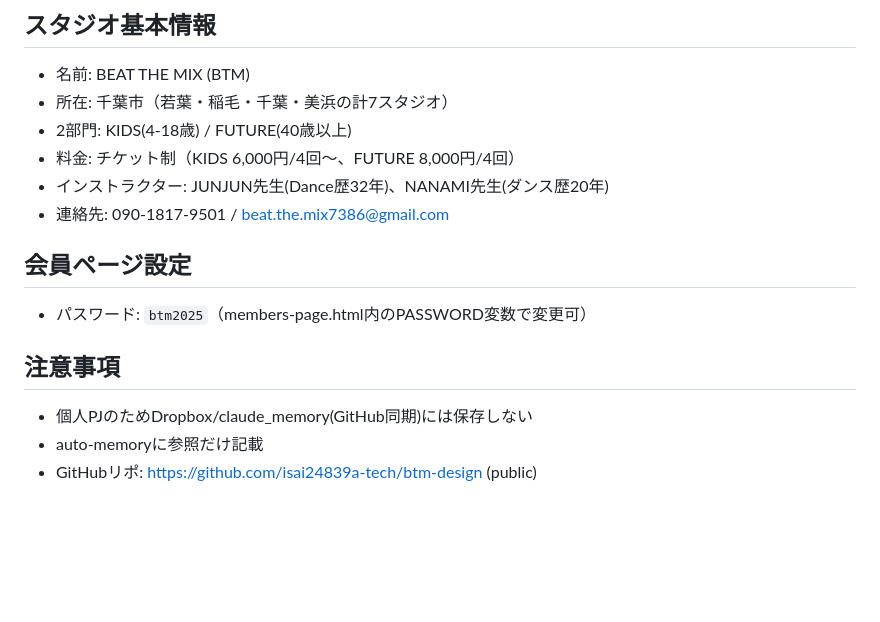
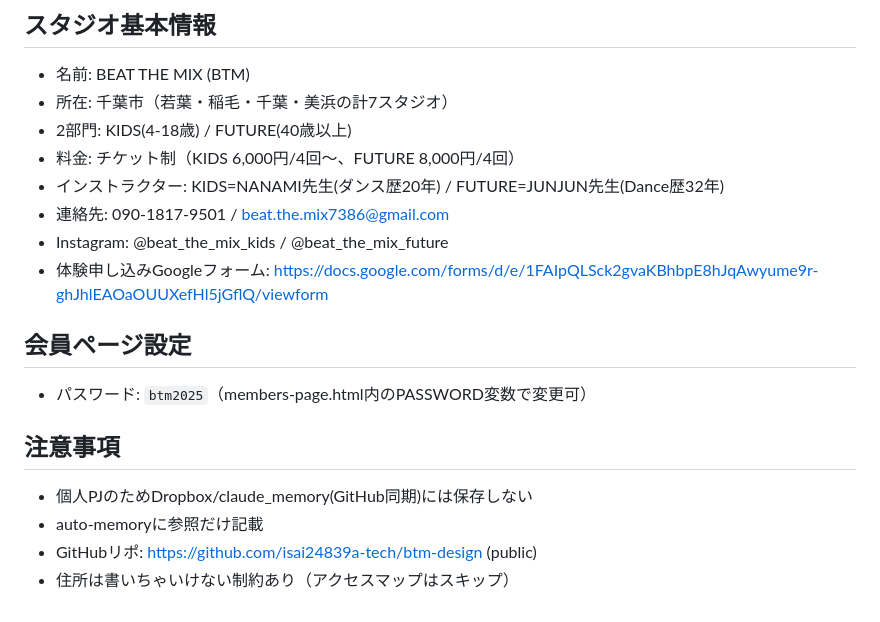
Before and after one commit to isai24839a-tech/btm-design, a Markdown page: project-memo.md, the part around one of its changes. GitHub-like rendering; blank space fills up the shorter version.

```diff
--- a/project-memo.md
+++ b/project-memo.md
@@ -80,8 +96,10 @@ C:\Users\shirasaki910\Desktop\dance-studio\
 - 所在: 千葉市（若葉・稲毛・千葉・美浜の計7スタジオ）
 - 2部門: KIDS(4-18歳) / FUTURE(40歳以上)
 - 料金: チケット制（KIDS 6,000円/4回〜、FUTURE 8,000円/4回）
-- インストラクター: JUNJUN先生(Dance歴32年)、NANAMI先生(ダンス歴20年)
+- インストラクター: KIDS=NANAMI先生(ダンス歴20年) / FUTURE=JUNJUN先生(Dance歴32年)
 - 連絡先: 090-1817-9501 / beat.the.mix7386@gmail.com
+- Instagram: @beat_the_mix_kids / @beat_the_mix_future
+- 体験申し込みGoogleフォーム: https://docs.google.com/forms/d/e/1FAIpQLSck2gvaKBhbpE8hJqAwyume9r-ghJhlEAOaOUUXefHl5jGflQ/viewform
 
 ## 会員ページ設定
 - パスワード: `btm2025`（members-page.html内のPASSWORD変数で変更可）
@@ -90,3 +108,4 @@ C:\Users\shirasaki910\Desktop\dance-studio\
 - 個人PJのためDropbox/claude_memory(GitHub同期)には保存しない
 - auto-memoryに参照だけ記載
 - GitHubリポ: https://github.com/isai24839a-tech/btm-design (public)
+- 住所は書いちゃいけない制約あり（アクセスマップはスキップ）
```
Also changed, not shown: other parts of project-memo.md (+24 -8 lines).
